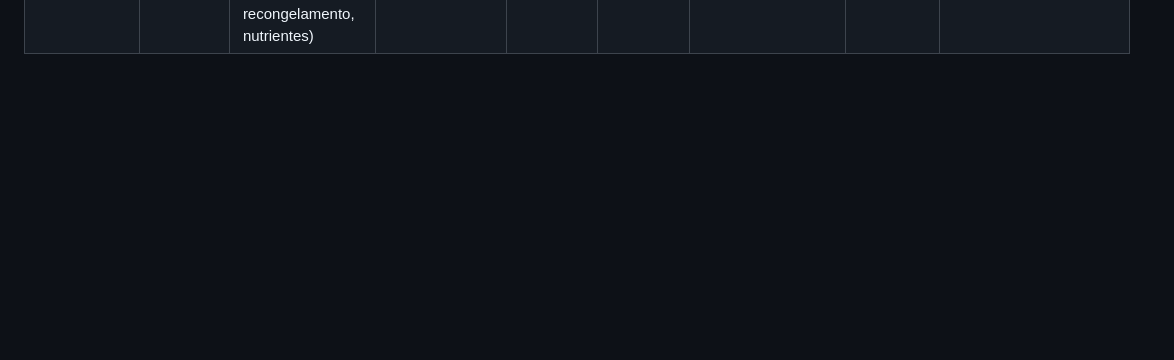
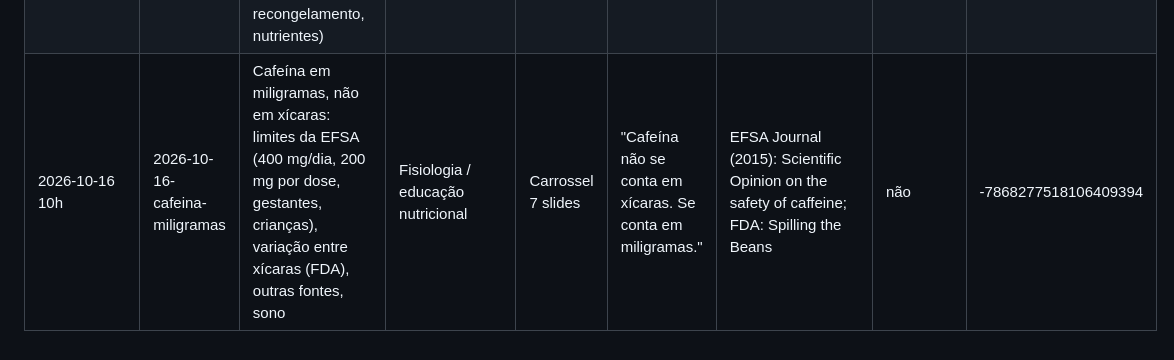
Before and after one commit to naptfit/naptfit-posts, a Markdown page: historico.md, the part around the change. Drawn GitHub-style; blank space fills up the shorter version.

Commit message:
Histórico: post 2026-10-16
Co-Authored-By: Claude Opus 5.5 <noreply@anthropic.com>
Claude-Session: https://claude.ai/code/session_01ACt7LvWakdKeerGSTDCsnh

```diff
--- a/historico.md
+++ b/historico.md
@@ -13,3 +13,4 @@ e para contar o limite do plano gratuito do Metricool (máx. 20 posts por mês).
 | 2026-10-13 10h | 2026-10-13-vitamina-c-frutas | Vitamina C em 5 frutas (acerola, caju, goiaba, morango, laranja) por 100 g + RDA e sensibilidade ao calor | Curiosidade / composição nutricional | Carrossel 6 slides | "A laranja é famosa pela vitamina C. Mas não lidera a lista." | TBCA; NIH ODS (Vitamin C Fact Sheet) | não | -4708538378070111719 |
 | 2026-10-14 14h (reagendado do horário das 10h) | 2026-10-14-proteina-dia | Proteína para quem treina: total diário, quantidade por refeição e intervalo de 3 a 4 h | Alimentação e treinamento | Carrossel 6 slides | "Proteína não é só quanto. É também como ela se distribui no dia." | ISSN Position Stand: protein and exercise (Jäger et al., JISSN, 2017) | não (menção breve na legenda) | -5775859575098225647 |
 | 2026-10-15 10h | 2026-10-15-congelar-comida | Congelar e descongelar comida: 4 mitos e verdades (bactérias inativas, zona de perigo, 3 jeitos seguros de descongelar, recongelamento, nutrientes) | Mitos e verdades / segurança dos alimentos | Carrossel 7 slides | "O freezer pausa as bactérias. Ele não apaga." | USDA FSIS: Freezing and Food Safety; The Big Thaw: Safe Defrosting Methods | não | 1565064257177272594 |
+| 2026-10-16 10h | 2026-10-16-cafeina-miligramas | Cafeína em miligramas, não em xícaras: limites da EFSA (400 mg/dia, 200 mg por dose, gestantes, crianças), variação entre xícaras (FDA), outras fontes, sono | Fisiologia / educação nutricional | Carrossel 7 slides | "Cafeína não se conta em xícaras. Se conta em miligramas." | EFSA Journal (2015): Scientific Opinion on the safety of caffeine; FDA: Spilling the Beans | não | -7868277518106409394 |
```
